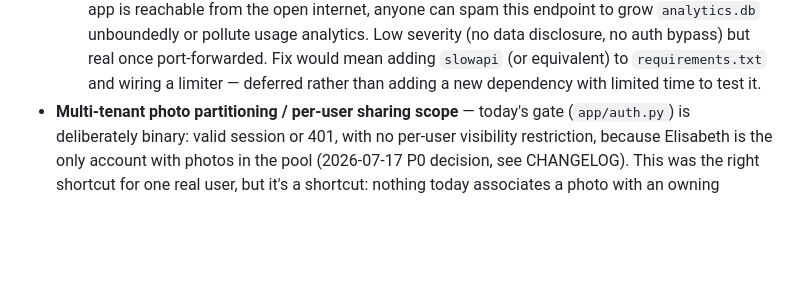
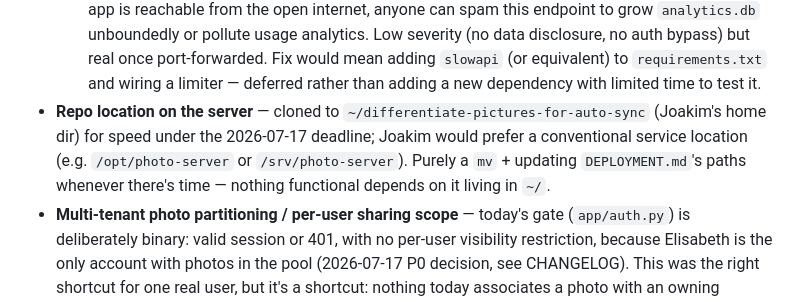
Before and after one commit to DaDrummerthe1st/differentiate-pictures-for-auto-sync, a Markdown page: documentation/photo-server/DEFERRED.md, the part around the change. Rendered like a GitHub page; blank space fills up the shorter version.

Commit message:
Note repo-location-on-server as a P1 cleanup item
Co-Authored-By: Claude Sonnet 5 <noreply@anthropic.com>

```diff
--- a/documentation/photo-server/DEFERRED.md
+++ b/documentation/photo-server/DEFERRED.md
@@ -89,6 +89,12 @@ absence is a decision, not an oversight.
     real once port-forwarded. Fix would mean adding `slowapi` (or
     equivalent) to `requirements.txt` and wiring a limiter — deferred
     rather than adding a new dependency with limited time to test it.
+- **Repo location on the server** — cloned to `~/differentiate-pictures-for-auto-sync`
+  (Joakim's home dir) for speed under the 2026-07-17 deadline; Joakim
+  would prefer a conventional service location (e.g. `/opt/photo-server`
+  or `/srv/photo-server`). Purely a `mv` + updating `DEPLOYMENT.md`'s
+  paths whenever there's time — nothing functional depends on it living
+  in `~/`.
 - **Multi-tenant photo partitioning / per-user sharing scope** — today's
   gate (`app/auth.py`) is deliberately binary: valid session or 401,
   with no per-user visibility restriction, because Elisabeth is the only
```
